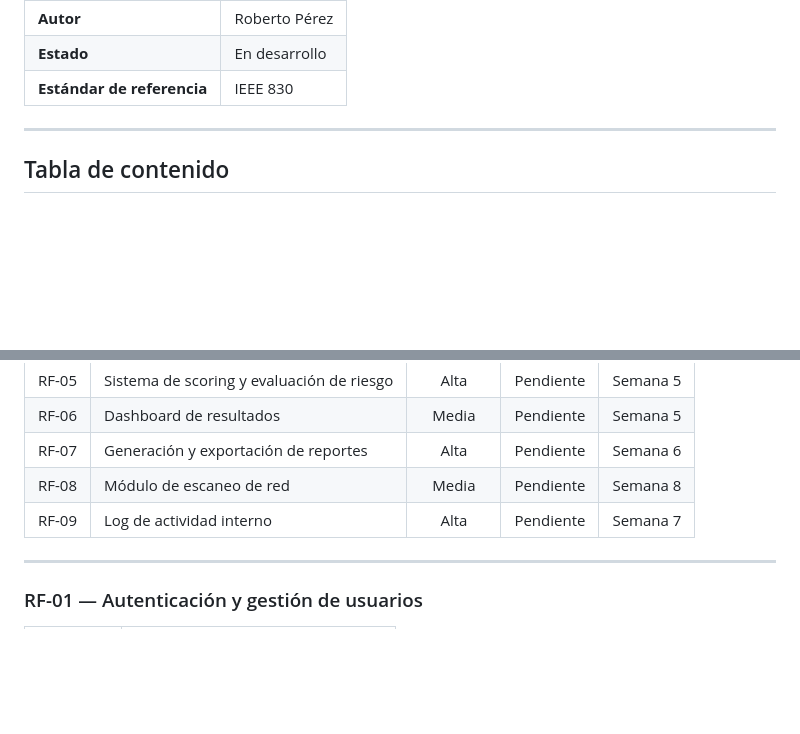
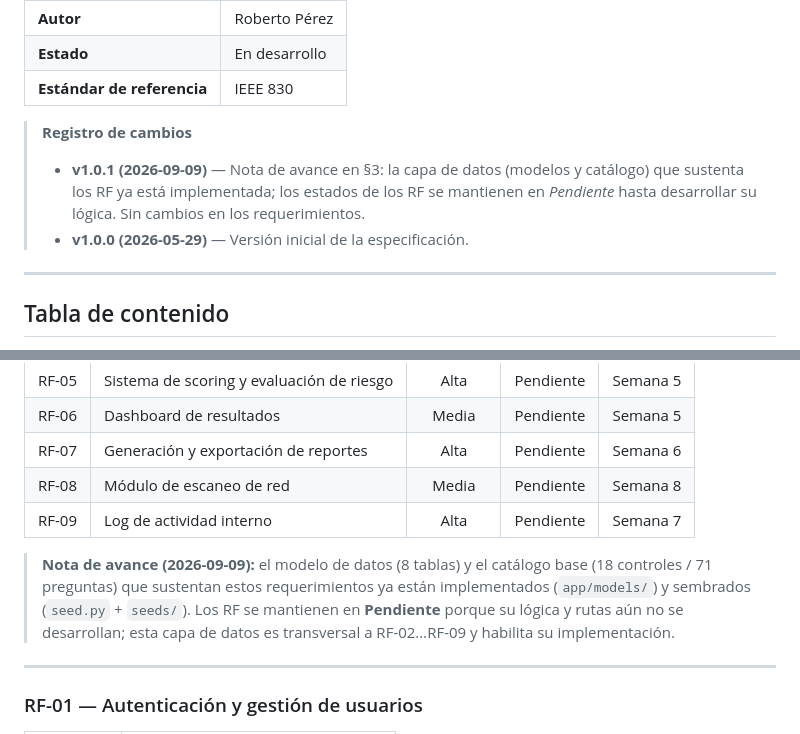
Before and after one commit to DjRober/secureaudit_mx, a Markdown page: docs/requerimientos.md, 2 parts joined by grey strips. Rendered like a GitHub page; blank space fills up the shorter version.

Commit message:
docs(requerimientos): nota de avance de la capa de datos (v1.0.1)

```diff
--- a/docs/requerimientos.md
+++ b/docs/requerimientos.md
@@ -7,6 +7,10 @@
 | **Autor**                  | Roberto Pérez |
 | **Estado**                 | En desarrollo |
 | **Estándar de referencia** | IEEE 830      |
+
+> **Registro de cambios**
+> - **v1.0.1 (2026-09-09)** — Nota de avance en §3: la capa de datos (modelos y catálogo) que sustenta los RF ya está implementada; los estados de los RF se mantienen en *Pendiente* hasta desarrollar su lógica. Sin cambios en los requerimientos.
+> - **v1.0.0 (2026-05-29)** — Versión inicial de la especificación.
 
 ---
 
@@ -202,6 +206,8 @@ SecureAudit MX ofrece una herramienta de auditoría local, gratuita y guiada, ba
 | RF-07 | Generación y exportación de reportes      |   Alta    | Pendiente | Semana 6 |
 | RF-08 | Módulo de escaneo de red                  |   Media   | Pendiente | Semana 8 |
 | RF-09 | Log de actividad interno                  |   Alta    | Pendiente | Semana 7 |
+
+> **Nota de avance (2026-09-09):** el modelo de datos (8 tablas) y el catálogo base (18 controles / 71 preguntas) que sustentan estos requerimientos ya están implementados (`app/models/`) y sembrados (`seed.py` + `seeds/`). Los RF se mantienen en **Pendiente** porque su lógica y rutas aún no se desarrollan; esta capa de datos es transversal a RF-02…RF-09 y habilita su implementación.
 
 ---
 
```
Also changed, not shown: other parts of docs/requerimientos.md (+2 -2 lines).
